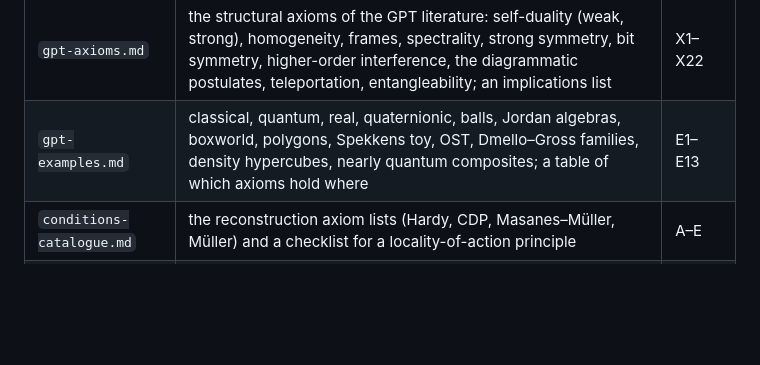
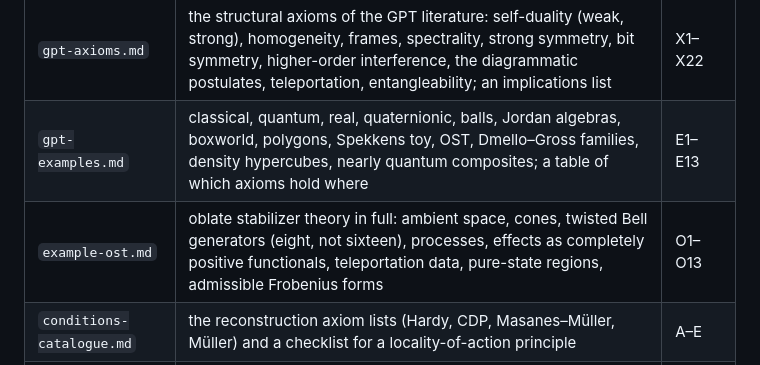
Before and after one commit to PedroLauand/GPTFTs, a Markdown page: syntheses/toolbox/README.md, the part around the change. Drawn GitHub-style; blank space fills up the shorter version.

```diff
--- a/syntheses/toolbox/README.md
+++ b/syntheses/toolbox/README.md
@@ -13,6 +13,7 @@ draft.
 | `categorical-gpts.md` | the category GPT, composites, terminality, cups and caps, dualisable objects, teleportation, dagger, purification, classical interface, Jordan-algebraic categories, entanglement-swapping theories, GPT versus Vec | C1–C14 |
 | `gpt-axioms.md` | the structural axioms of the GPT literature: self-duality (weak, strong), homogeneity, frames, spectrality, strong symmetry, bit symmetry, higher-order interference, the diagrammatic postulates, teleportation, entangleability; an implications list | X1–X22 |
 | `gpt-examples.md` | classical, quantum, real, quaternionic, balls, Jordan algebras, boxworld, polygons, Spekkens toy, OST, Dmello–Gross families, density hypercubes, nearly quantum composites; a table of which axioms hold where | E1–E13 |
+| `example-ost.md` | oblate stabilizer theory in full: ambient space, cones, twisted Bell generators (eight, not sixteen), processes, effects as completely positive functionals, teleportation data, pure-state regions, admissible Frobenius forms | O1–O13 |
 | `conditions-catalogue.md` | the reconstruction axiom lists (Hardy, CDP, Masanes–Müller, Müller) and a checklist for a locality-of-action principle | A–E |
 | `tft-framework.md` | bordism categories, TFTs as functors, Atiyah–Segal data, 1d and 2d classifications, target change | T1–T10 |
 | `tft-unitary-2d.md` | unitary TFTs, C*-Frobenius algebras, direct-sum decomposition, Durhuus–Jonsson classification, semisimple = functions on a finite set, orthonormal bases as Frobenius algebras, the bridge to GPT frames, unoriented variant | T11–T20 |
```
Also changed, not shown: syntheses/toolbox/example-ost.md (added, +168 -0 lines), syntheses/toolbox/gpt-examples.md (+6 -4 lines).
